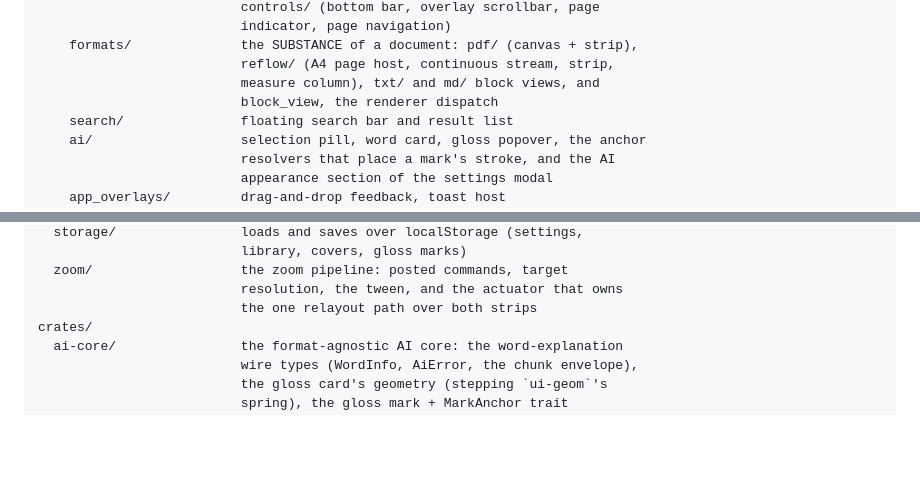
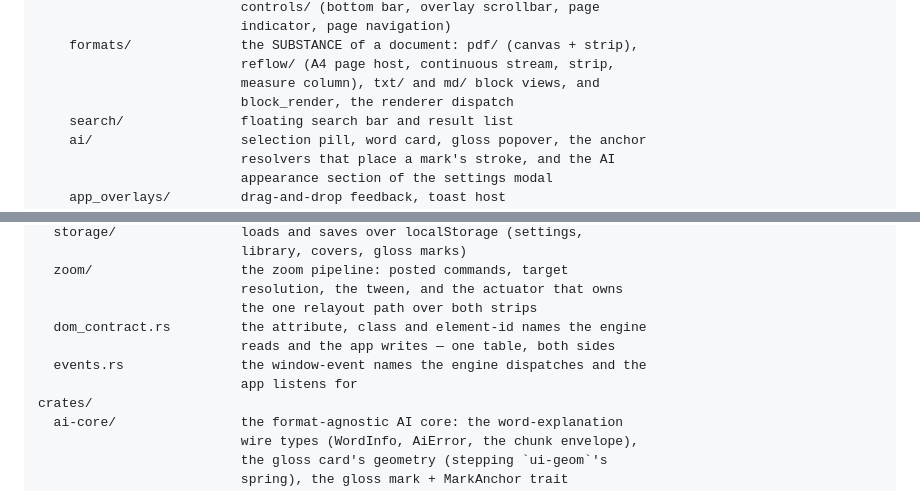
Before and after one commit to codewiththiha/pdf-reader, a Markdown page: README.md, 2 parts joined by grey strips. GitHub-like rendering; blank space fills up the shorter version.

Commit message:
Point the prose at block_render, and list the two contract modules
Both documents named the renderer dispatch `block_view`. The module is
`block_render` — `components/formats/block_render.rs`, exporting `BlockView` —
so the file the prose sent a reader to does not exist under that name.

The project layout also left out the two root modules the CI gates are built
around: `dom_contract.rs`, the one table of attribute, class and element-id
names both sides of the engine boundary read, and `events.rs`, the window-event
names. Every other directory in `src/` was listed.

ARCHITECTURE's summary of `virtual-list-leptos` made the same mistake its own
crate README did, listing padding and scrolling state among the adapter's
signals; the list now names what `Virtualizer` exposes.

Verified the rest of the `::` paths both documents put in backticks while in
there: `settings::typography`, `md_core::headings_of_blocks`,
`reader_core::outline::OutlineNode`, `Format::is_reflowable`,
`viewer::page_host::block_row_id`, `ai_core::gloss::ReflowSpot`,
`reflow_anchor::explain_context` and the three `anchor::` resolvers all resolve,
and `SPLIT_MAX_LINES` really is five lines.

```diff
--- a/README.md
+++ b/README.md
@@ -454,7 +454,7 @@ src/
     formats/              the SUBSTANCE of a document: pdf/ (canvas + strip),
                           reflow/ (A4 page host, continuous stream, strip,
                           measure column), txt/ and md/ block views, and
-                          block_view, the renderer dispatch
+                          block_render, the renderer dispatch
     search/               floating search bar and result list
     ai/                   selection pill, word card, gloss popover, the anchor
                           resolvers that place a mark's stroke, and the AI
@@ -477,6 +477,10 @@ src/
   zoom/                   the zoom pipeline: posted commands, target
                           resolution, the tween, and the actuator that owns
                           the one relayout path over both strips
+  dom_contract.rs         the attribute, class and element-id names the engine
+                          reads and the app writes — one table, both sides
+  events.rs               the window-event names the engine dispatches and the
+                          app listens for
 crates/
   ai-core/                the format-agnostic AI core: the word-explanation
                           wire types (WordInfo, AiError, the chunk envelope),
```
Also changed, not shown: ARCHITECTURE.md (+2 -2 lines).
